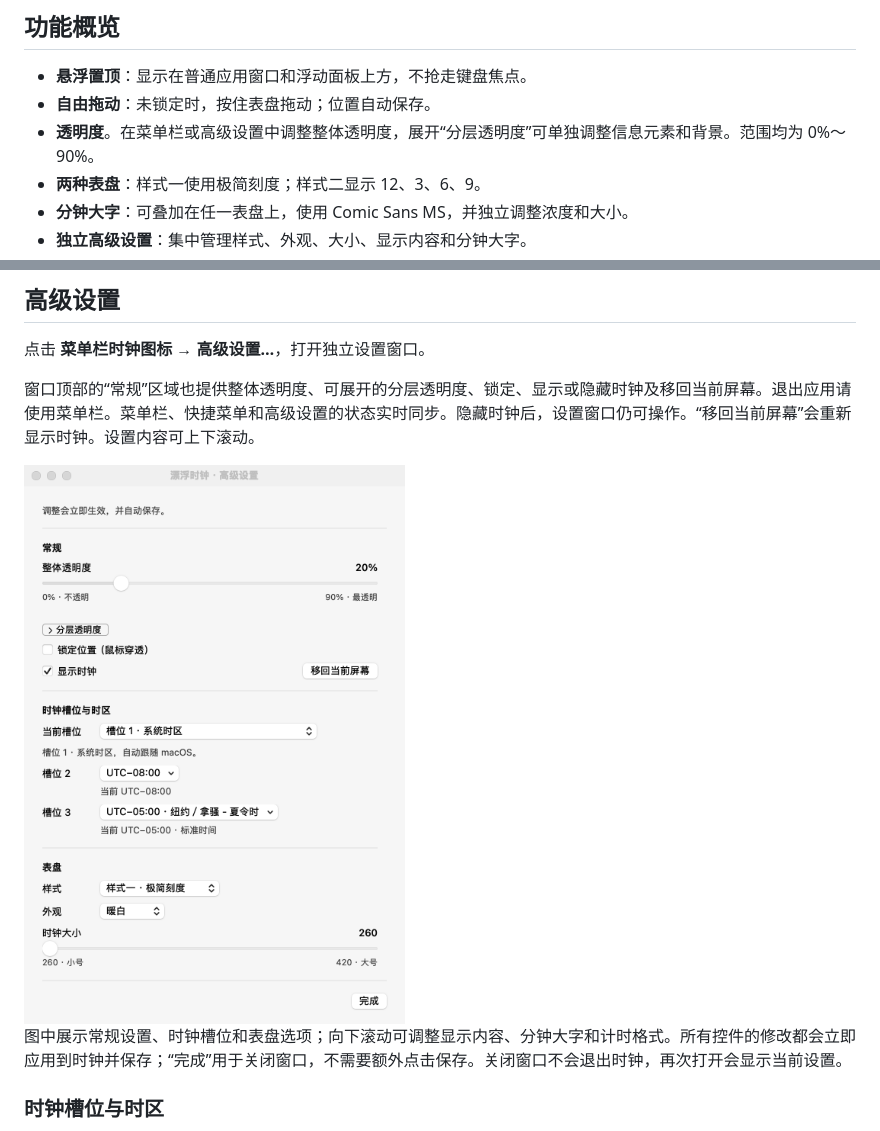
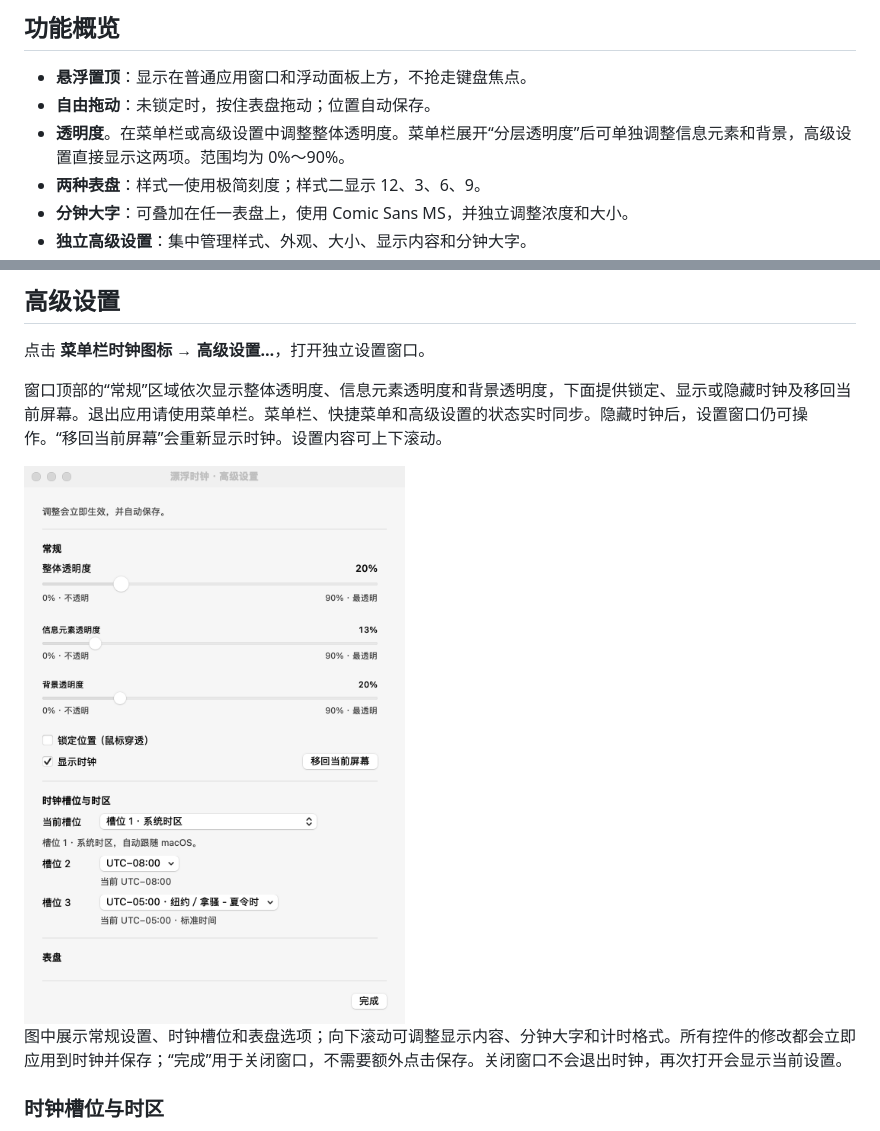
Before and after one commit to lxlonion/FloatingClock, a Markdown page: README.md, 2 parts joined by grey strips. Rendered like a GitHub page; pictures changed too: docs/images/advanced-settings.png.

```diff
--- a/README.md
+++ b/README.md
@@ -12,7 +12,7 @@
 
 - **悬浮置顶**：显示在普通应用窗口和浮动面板上方，不抢走键盘焦点。
 - **自由拖动**：未锁定时，按住表盘拖动；位置自动保存。
-- **透明度**。在菜单栏或高级设置中调整整体透明度，展开“分层透明度”可单独调整信息元素和背景。范围均为 0%～90%。
+- **透明度**。在菜单栏或高级设置中调整整体透明度。菜单栏展开“分层透明度”后可单独调整信息元素和背景，高级设置直接显示这两项。范围均为 0%～90%。
 - **两种表盘**：样式一使用极简刻度；样式二显示 12、3、6、9。
 - **分钟大字**：可叠加在任一表盘上，使用 Comic Sans MS，并独立调整浓度和大小。
 - **独立高级设置**：集中管理样式、外观、大小、显示内容和分钟大字。
@@ -184,5 +184,5 @@ open dist/FloatingClock.app
 
 点击 **菜单栏时钟图标 → 高级设置…**，打开独立设置窗口。
 
-窗口顶部的“常规”区域也提供整体透明度、可展开的分层透明度、锁定、显示或隐藏时钟及移回当前屏幕。退出应用请使用菜单栏。菜单栏、快捷菜单和高级设置的状态实时同步。隐藏时钟后，设置窗口仍可操作。“移回当前屏幕”会重新显示时钟。设置内容可上下滚动。
+窗口顶部的“常规”区域依次显示整体透明度、信息元素透明度和背景透明度，下面提供锁定、显示或隐藏时钟及移回当前屏幕。退出应用请使用菜单栏。菜单栏、快捷菜单和高级设置的状态实时同步。隐藏时钟后，设置窗口仍可操作。“移回当前屏幕”会重新显示时钟。设置内容可上下滚动。
 
```
Also changed, not shown: other parts of README.md (+1 -1 lines), 3 other files.
